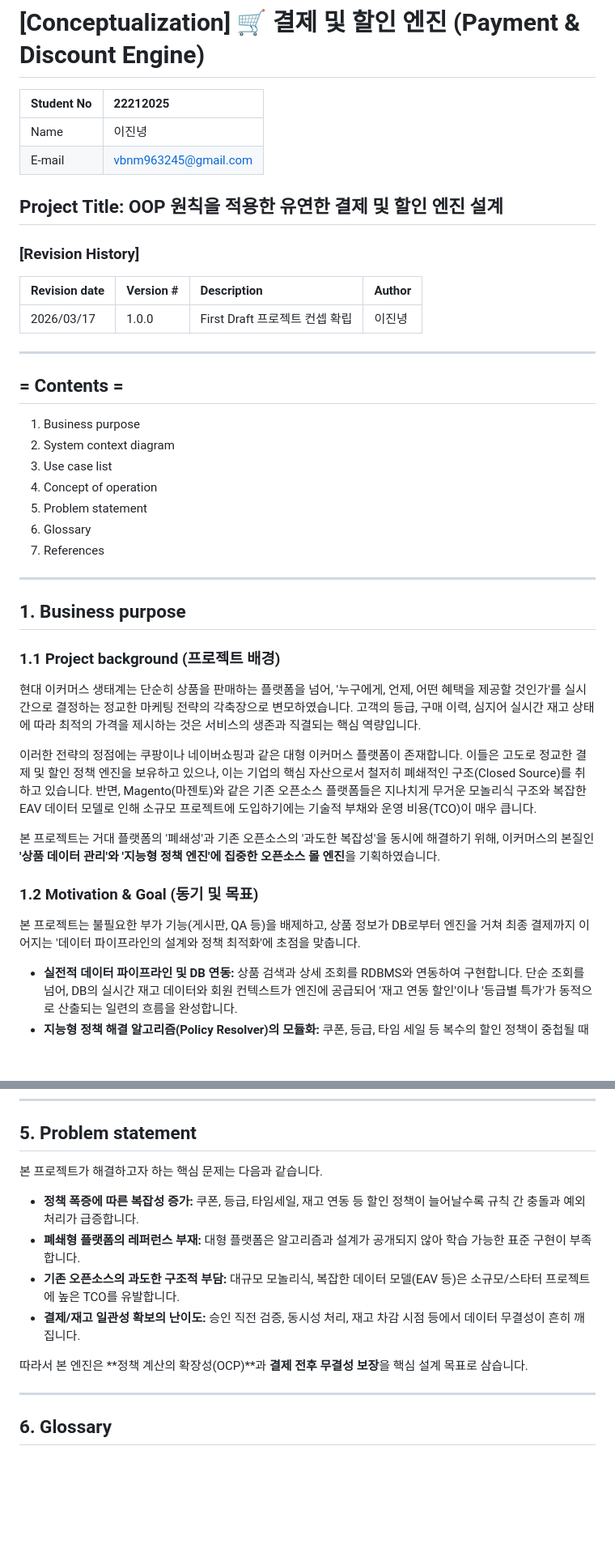
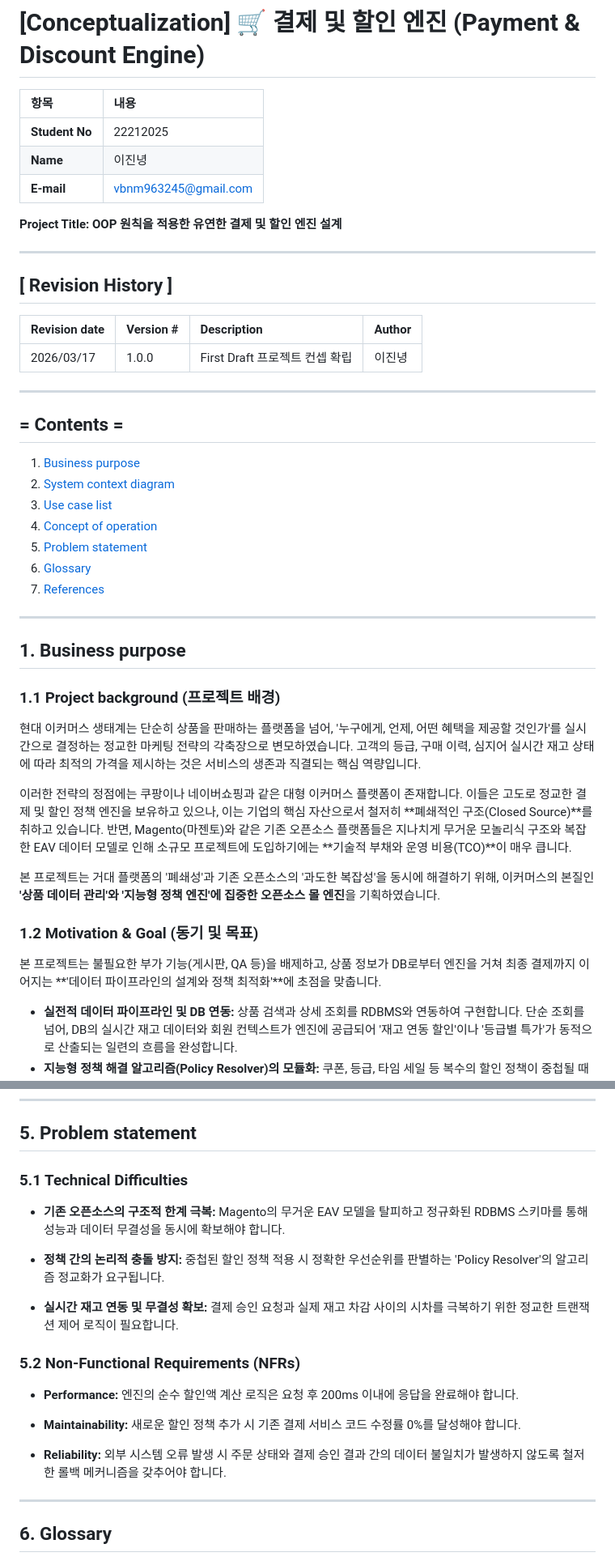
Before and after one commit to dlwlssud123/OSS_shopping, a Markdown page: conceptualization_22212025_이진녕.md, 2 parts joined by grey strips. Shown at 81% size. Rendered like a GitHub page; blank space fills up the shorter version.

Commit message:
개념화 보고서 이름 변경

```diff
--- a/CONCEPTUALIZATION.md
+++ b/conceptualization_22212025_이진녕.md
@@ -1,13 +1,16 @@
 # [Conceptualization] 🛒 결제 및 할인 엔진 (Payment & Discount Engine)
 
-| Student No | 22212025 |
+| 항목 | 내용 |
 | :--- | :--- |
-| Name | 이진녕 |
-| E-mail | vbnm963245@gmail.com |
+| **Student No** | 22212025 |
+| **Name** | 이진녕 |
+| **E-mail** | vbnm963245@gmail.com |
 
-## Project Title: OOP 원칙을 적용한 유연한 결제 및 할인 엔진 설계
+**Project Title: OOP 원칙을 적용한 유연한 결제 및 할인 엔진 설계**
 
-### [Revision History]
+---
+
+## [ Revision History ]
 
 | Revision date | Version # | Description | Author |
 | :--- | :--- | :--- | :--- |
@@ -17,13 +20,13 @@
 
 ## = Contents =
 
-1. Business purpose
-2. System context diagram
-3. Use case list
-4. Concept of operation
-5. Problem statement
-6. Glossary
-7. References
+1. [Business purpose](#1-business-purpose)
+2. [System context diagram](#2-system-context-diagram)
+3. [Use case list](#3-use-case-list)
+4. [Concept of operation](#4-concept-of-operation)
+5. [Problem statement](#5-problem-statement)
+6. [Glossary](#6-glossary)
+7. [References](#7-references)
 
 ---
 
@@ -33,13 +36,13 @@
 
 현대 이커머스 생태계는 단순히 상품을 판매하는 플랫폼을 넘어, '누구에게, 언제, 어떤 혜택을 제공할 것인가'를 실시간으로 결정하는 정교한 마케팅 전략의 각축장으로 변모하였습니다. 고객의 등급, 구매 이력, 심지어 실시간 재고 상태에 따라 최적의 가격을 제시하는 것은 서비스의 생존과 직결되는 핵심 역량입니다.
 
-이러한 전략의 정점에는 쿠팡이나 네이버쇼핑과 같은 대형 이커머스 플랫폼이 존재합니다. 이들은 고도로 정교한 결제 및 할인 정책 엔진을 보유하고 있으나, 이는 기업의 핵심 자산으로서 철저히 폐쇄적인 구조(Closed Source)를 취하고 있습니다. 반면, Magento(마젠토)와 같은 기존 오픈소스 플랫폼들은 지나치게 무거운 모놀리식 구조와 복잡한 EAV 데이터 모델로 인해 소규모 프로젝트에 도입하기에는 기술적 부채와 운영 비용(TCO)이 매우 큽니다.
+이러한 전략의 정점에는 쿠팡이나 네이버쇼핑과 같은 대형 이커머스 플랫폼이 존재합니다. 이들은 고도로 정교한 결제 및 할인 정책 엔진을 보유하고 있으나, 이는 기업의 핵심 자산으로서 철저히   **폐쇄적인 구조(Closed Source)**를 취하고 있습니다. 반면, Magento(마젠토)와 같은 기존 오픈소스 플랫폼들은 지나치게 무거운 모놀리식 구조와 복잡한 EAV 데이터 모델로 인해 소규모 프로젝트에 도입하기에는 **기술적 부채와 운영 비용(TCO)**이 매우 큽니다.
 
 본 프로젝트는 거대 플랫폼의 '폐쇄성'과 기존 오픈소스의 '과도한 복잡성'을 동시에 해결하기 위해, 이커머스의 본질인 **'상품 데이터 관리'와 '지능형 정책 엔진'에 집중한 오픈소스 몰 엔진**을 기획하였습니다.
 
 ### 1.2 Motivation & Goal (동기 및 목표)
 
-본 프로젝트는 불필요한 부가 기능(게시판, QA 등)을 배제하고, 상품 정보가 DB로부터 엔진을 거쳐 최종 결제까지 이어지는 '데이터 파이프라인의 설계와 정책 최적화'에 초점을 맞춥니다.
+본 프로젝트는 불필요한 부가 기능(게시판, QA 등)을 배제하고, 상품 정보가 DB로부터 엔진을 거쳐 최종 결제까지 이어지는 **'데이터 파이프라인의 설계와 정책 최적화'**에 초점을 맞춥니다.
 
 *   **실전적 데이터 파이프라인 및 DB 연동:** 상품 검색과 상세 조회를 RDBMS와 연동하여 구현합니다. 단순 조회를 넘어, DB의 실시간 재고 데이터와 회원 컨텍스트가 엔진에 공급되어 '재고 연동 할인'이나 '등급별 특가'가 동적으로 산출되는 일련의 흐름을 완성합니다.
 *   **지능형 정책 해결 알고리즘(Policy Resolver)의 모듈화:** 쿠폰, 등급, 타임 세일 등 복수의 할인 정책이 중첩될 때 발생하는 논리적 충돌을 해결하고 최적의 우선순위를 판별하는 엔진을 독립된 모듈로 설계합니다. 이는 기존 플랫폼들의 폐쇄적인 알고리즘을 오픈소스로 투명하게 구현하여 기술적 레퍼런스를 제시하는 과정입니다.
@@ -166,14 +173,19 @@ flowchart TD
 
 ## 5. Problem statement
 
-본 프로젝트가 해결하고자 하는 핵심 문제는 다음과 같습니다.
+### 5.1 Technical Difficulties
+* **기존 오픈소스의 구조적 한계 극복:** Magento의 무거운 EAV 모델을 탈피하고 정규화된 RDBMS 스키마를 통해 성능과 데이터 무결성을 동시에 확보해야 합니다.
 
-*   **정책 폭증에 따른 복잡성 증가:** 쿠폰, 등급, 타임세일, 재고 연동 등 할인 정책이 늘어날수록 규칙 간 충돌과 예외 처리가 급증합니다.
-*   **폐쇄형 플랫폼의 레퍼런스 부재:** 대형 플랫폼은 알고리즘과 설계가 공개되지 않아 학습 가능한 표준 구현이 부족합니다.
-*   **기존 오픈소스의 과도한 구조적 부담:** 대규모 모놀리식, 복잡한 데이터 모델(EAV 등)은 소규모/스타터 프로젝트에 높은 TCO를 유발합니다.
-*   **결제/재고 일관성 확보의 난이도:** 승인 직전 검증, 동시성 처리, 재고 차감 시점 등에서 데이터 무결성이 흔히 깨집니다.
+* **정책 간의 논리적 충돌 방지:** 중첩된 할인 정책 적용 시 정확한 우선순위를 판별하는 'Policy Resolver'의 알고리즘 정교화가 요구됩니다.
 
-따라서 본 엔진은 **정책 계산의 확장성(OCP)**과 **결제 전후 무결성 보장**을 핵심 설계 목표로 삼습니다.
+* **실시간 재고 연동 및 무결성 확보:** 결제 승인 요청과 실제 재고 차감 사이의 시차를 극복하기 위한 정교한 트랜잭션 제어 로직이 필요합니다.
+
+### 5.2 Non-Functional Requirements (NFRs)
+* **Performance:** 엔진의 순수 할인액 계산 로직은 요청 후 200ms 이내에 응답을 완료해야 합니다.
+
+* **Maintainability:** 새로운 할인 정책 추가 시 기존 결제 서비스 코드 수정률 0%를 달성해야 합니다.
+
+* **Reliability:** 외부 시스템 오류 발생 시 주문 상태와 결제 승인 결과 간의 데이터 불일치가 발생하지 않도록 철저한 롤백 메커니즘을 갖추어야 합니다.
 
 ---
 
```
Also changed, not shown: other parts of conceptualization_22212025_이진녕.md (+20 -16 lines).
